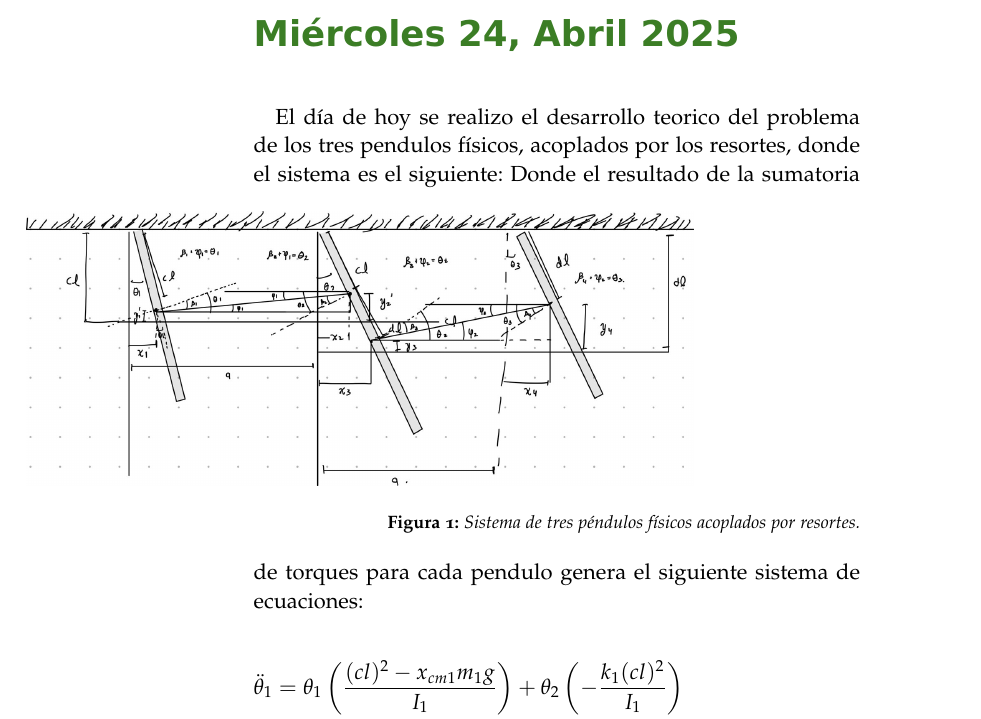
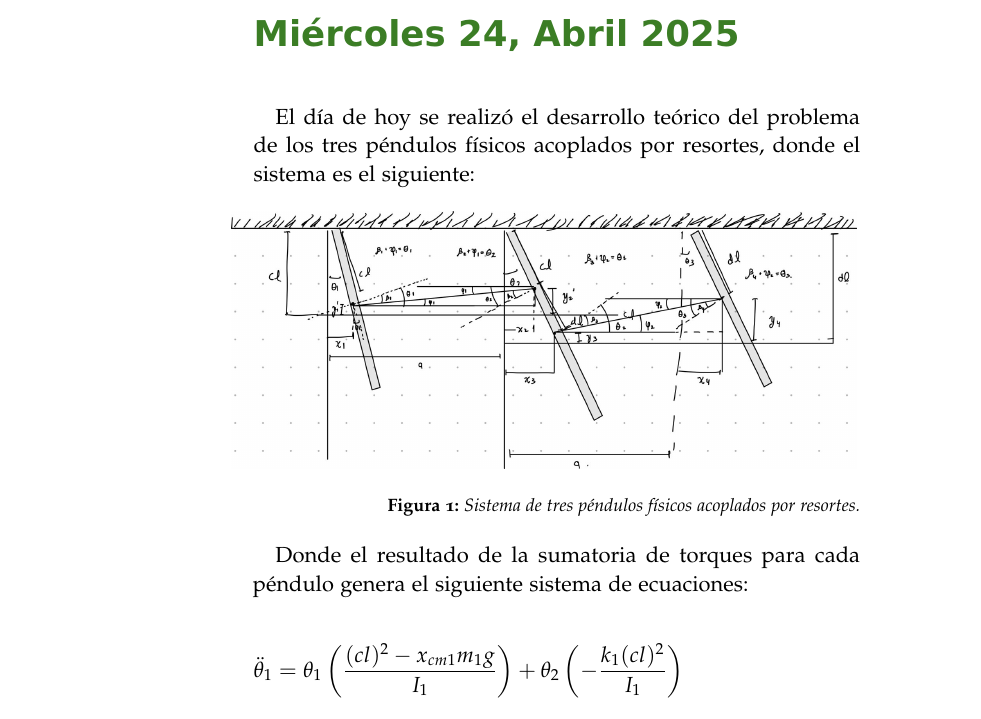
Before and after one commit to Julian-L-Avila/Quantenmechanik, a LaTeX book (Oszillatoren/Laborbuch/main.tex, which reads Oszillatoren/Laborbuch/Sections/2025-04-24.tex): part of page 7 of 7, cut so that both start at the same text. Compiled offline with pdfLaTeX.

Commit message:
Ya esta en /Sections lo correspondiente al 24 de abril

```diff
--- /dev/null
+++ b/Oszillatoren/Laborbuch/Sections/2025-04-24.tex
@@ -0,0 +1,16 @@
+El día de hoy se realizó el desarrollo teórico del problema de los tres péndulos físicos acoplados por resortes, donde el sistema es el siguiente:
+
+\begin{figure}[h!]
+    \hspace{3.5cm} % Ajusta el valor para moverla más o menos hacia la derecha
+    \includegraphics[width=0.75\textwidth, keepaspectratio]{Figures/IM1.jpeg}
+    \caption{Sistema de tres péndulos físicos acoplados por resortes.}
+    \label{fig:sistema_pendulos}
+\end{figure}
+
+
+Donde el resultado de la sumatoria de torques para cada péndulo genera el siguiente sistema de ecuaciones:
+
+\begin{equation}
+\begin{aligned}
+  \ddot{\theta}_1 =\; & \theta_1 \left( \frac{(cl)^2 - x_{cm1} m_1 g}{I_1} \right) + \theta_2 \left( -\frac{k_1 (cl)^2}{I_1} \right) \\
+  \ddot{\theta}_2 =\; & \theta_1 \left( \frac{k_1 (cl)^2}{I_2} \right) + \theta_2 \left( -\frac{k_1 (cl)^2}{I_2} + \frac{k_2 (dl)^2}{I_2} + \frac{x_{cm2} m_2 g}{I_2} \right) + \theta_3 \left( \frac{k_2 (dl)^2}{I_2} \right) \\
--- a/Oszillatoren/Laborbuch/main.tex
+++ b/Oszillatoren/Laborbuch/main.tex
@@ -21,6 +21,7 @@
 \usepackage[norule]{footmisc}
 \usepackage{lastpage}
 \usepackage[dvipsnames]{xcolor}
+\usepackage{changepage} % Paquete para ajustar márgenes localmente
 \definecolor{titleblue}{rgb}{0.16,0.24,0.64}
 \definecolor{linkcolor}{rgb}{0,0,0.42}
 \addtokomafont{title}{\Huge\color{titleblue}}
@@ -76,16 +77,8 @@
 %	DEFINITION OF EXPERIMENTS
 %----------------------------------------------------------------------------------------
 
-% Template: \newexperiment{<abbrev>}[<short form>]{<long form>}
-% <abbrev> is the reference to use later in the .tex file in \experiment{}, the <short form> is only used in the table of contents and running title - it is optional, <long form> is what is printed in the lab book itself
-
 \newexperiment{example}[Example experiment]{This is an example experiment}
 \newexperiment{example2}[Example experiment 2]{This is another example experiment}
-\newexperiment{example3}[Example experiment 3]{This is yet another example experiment}
-
-\newsubexperiment{subexp_example}[Example sub-experiment]{This is an example sub-experiment}
-\newsubexperiment{subexp_example2}[Example sub-experiment 2]{This is another example sub-experiment}
-\newsubexperiment{subexp_example3}[Example sub-experiment 3]{This is yet another example sub-experiment}
 
 %----------------------------------------------------------------------------------------
 
@@ -120,20 +113,10 @@
 
 \labday{Miércoles 23, Abril 2025}
 
+\input{./Sections/2025-04-23.tex}
 
 \labday{Miércoles 24, Abril 2025}
 
-El día de hoy se realizo el desarrollo teorico del problema de los tres pendulos físicos, acoplados por los resortes, donde el sistema es el siguiente:
-\begin{figure}[h!]
 
-  \includegraphics[width=0.8\textwidth]{Figures/IM1.jpeg}
+\input{./Sections/2025-04-24.tex}
 
-  \caption{Sistema de tres péndulos físicos acoplados por resortes.}
-  \label{fig:sistema_pendulos}
-\end{figure}
-Donde el resultado de la sumatoria de torques para cada pendulo genera el siguiente sistema de ecuaciones:
-
-\begin{equation}
-\begin{aligned}
-  \ddot{\theta}_1 =\; & \theta_1 \left( \frac{(cl)^2 - x_{cm1} m_1 g}{I_1} \right) + \theta_2 \left( -\frac{k_1 (cl)^2}{I_1} \right) \\
-  \ddot{\theta}_2 =\; & \theta_1 \left( \frac{k_1 (cl)^2}{I_2} \right) + \theta_2 \left( -\frac{k_1 (cl)^2}{I_2} + \frac{k_2 (dl)^2}{I_2} + \frac{x_{cm2} m_2 g}{I_2} \right) + \theta_3 \left( \frac{k_2 (dl)^2}{I_2} \right) \\
@@ -144,4 +123,3 @@ Donde el resultado de la sumatoria de torques para cada pendulo genera el siguie
-\input{./Sections/2025-04-23.tex}
 
 %----------------------------------------------------------------------------------------
 
```
Also changed, not shown: Oszillatoren/Laborbuch/main.pdf, Oszillatoren/Laborbuch/Sections/2025-04-24.tex (3 more changed lines), Oszillatoren/Laborbuch/main.tex (4 more changed lines).
